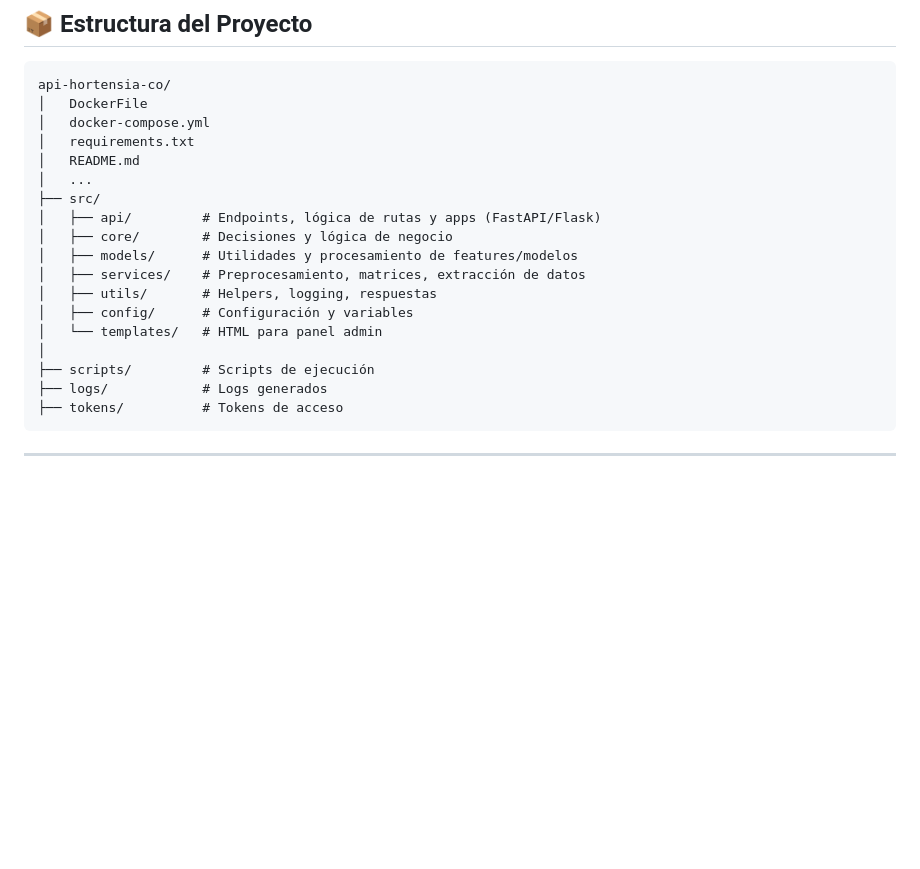
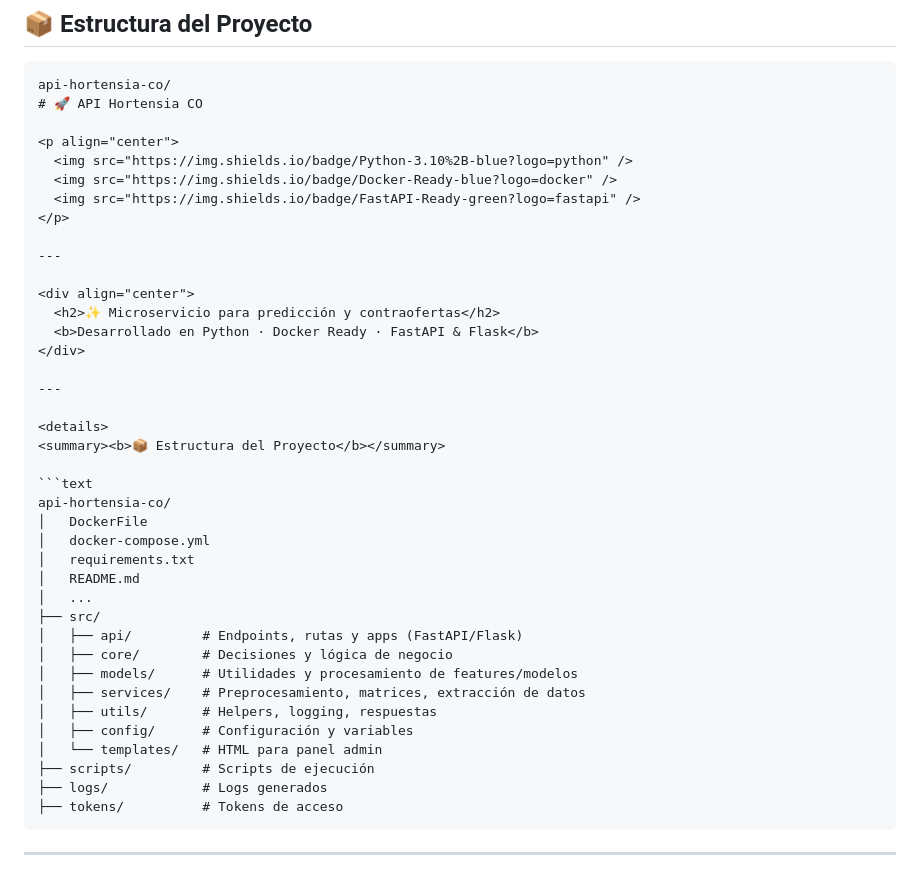
Before and after one commit to MarcelDeulofeuth19/Dev_api_hortensia_co, a Markdown page: README.md, the part around one of its changes. Rendered like a GitHub page; blank space fills up the shorter version.

````diff
--- a/README.md
+++ b/README.md
@@ -33,20 +33,41 @@ API Hortensia CO es un microservicio para predicción, generación de contraofer
 
 ```
 api-hortensia-co/
+# 🚀 API Hortensia CO
+
+<p align="center">
+  <img src="https://img.shields.io/badge/Python-3.10%2B-blue?logo=python" />
+  <img src="https://img.shields.io/badge/Docker-Ready-blue?logo=docker" />
+  <img src="https://img.shields.io/badge/FastAPI-Ready-green?logo=fastapi" />
+</p>
+
+---
+
+<div align="center">
+  <h2>✨ Microservicio para predicción y contraofertas</h2>
+  <b>Desarrollado en Python · Docker Ready · FastAPI & Flask</b>
+</div>
+
+---
+
+<details>
+<summary><b>📦 Estructura del Proyecto</b></summary>
+
+```text
+api-hortensia-co/
 │   DockerFile
 │   docker-compose.yml
 │   requirements.txt
 │   README.md
 │   ...
 ├── src/
-│   ├── api/         # Endpoints, lógica de rutas y apps (FastAPI/Flask)
+│   ├── api/         # Endpoints, rutas y apps (FastAPI/Flask)
 │   ├── core/        # Decisiones y lógica de negocio
 │   ├── models/      # Utilidades y procesamiento de features/modelos
 │   ├── services/    # Preprocesamiento, matrices, extracción de datos
 │   ├── utils/       # Helpers, logging, respuestas
 │   ├── config/      # Configuración y variables
 │   └── templates/   # HTML para panel admin
-│
 ├── scripts/         # Scripts de ejecución
 ├── logs/            # Logs generados
 ├── tokens/          # Tokens de acceso
````
Also changed, not shown: other parts of README.md (+59 -61 lines).
